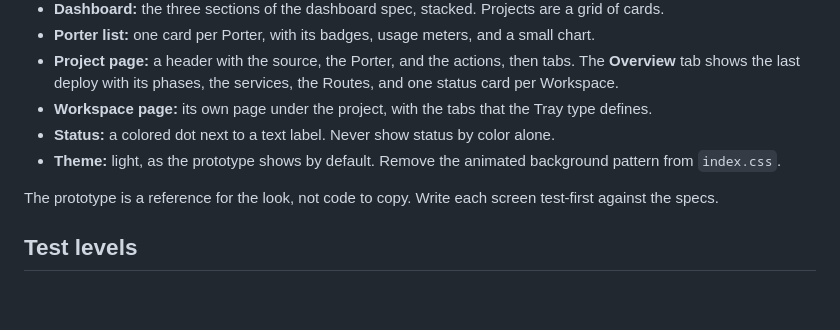
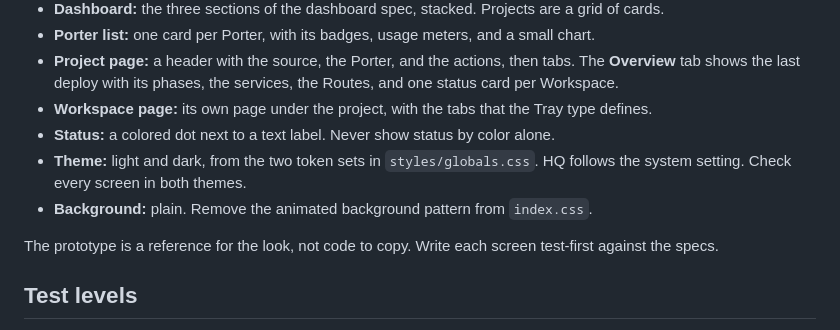
Before and after one commit to getalfredo/alfredo, a Markdown page: docs/agents/build.md, the part around the change. Rendered like a GitHub page; blank space fills up the shorter version.

Commit message:
Record light and dark themes for HQ (#49)
Claude-Session: https://claude.ai/code/session_01NERF4LqBQ57wkXjghomM8C

Co-authored-by: Claude Opus 5.5 (1M context) <noreply@anthropic.com>

```diff
--- a/docs/agents/build.md
+++ b/docs/agents/build.md
@@ -44,7 +44,8 @@ The look of HQ follows variant A of the [HQ look prototype](https://github.com/g
 - **Project page:** a header with the source, the Porter, and the actions, then tabs. The **Overview** tab shows the last deploy with its phases, the services, the Routes, and one status card per Workspace.
 - **Workspace page:** its own page under the project, with the tabs that the Tray type defines.
 - **Status:** a colored dot next to a text label. Never show status by color alone.
-- **Theme:** light, as the prototype shows by default. Remove the animated background pattern from `index.css`.
+- **Theme:** light and dark, from the two token sets in `styles/globals.css`. HQ follows the system setting. Check every screen in both themes.
+- **Background:** plain. Remove the animated background pattern from `index.css`.
 
 The prototype is a reference for the look, not code to copy. Write each screen test-first against the specs.
 
```
